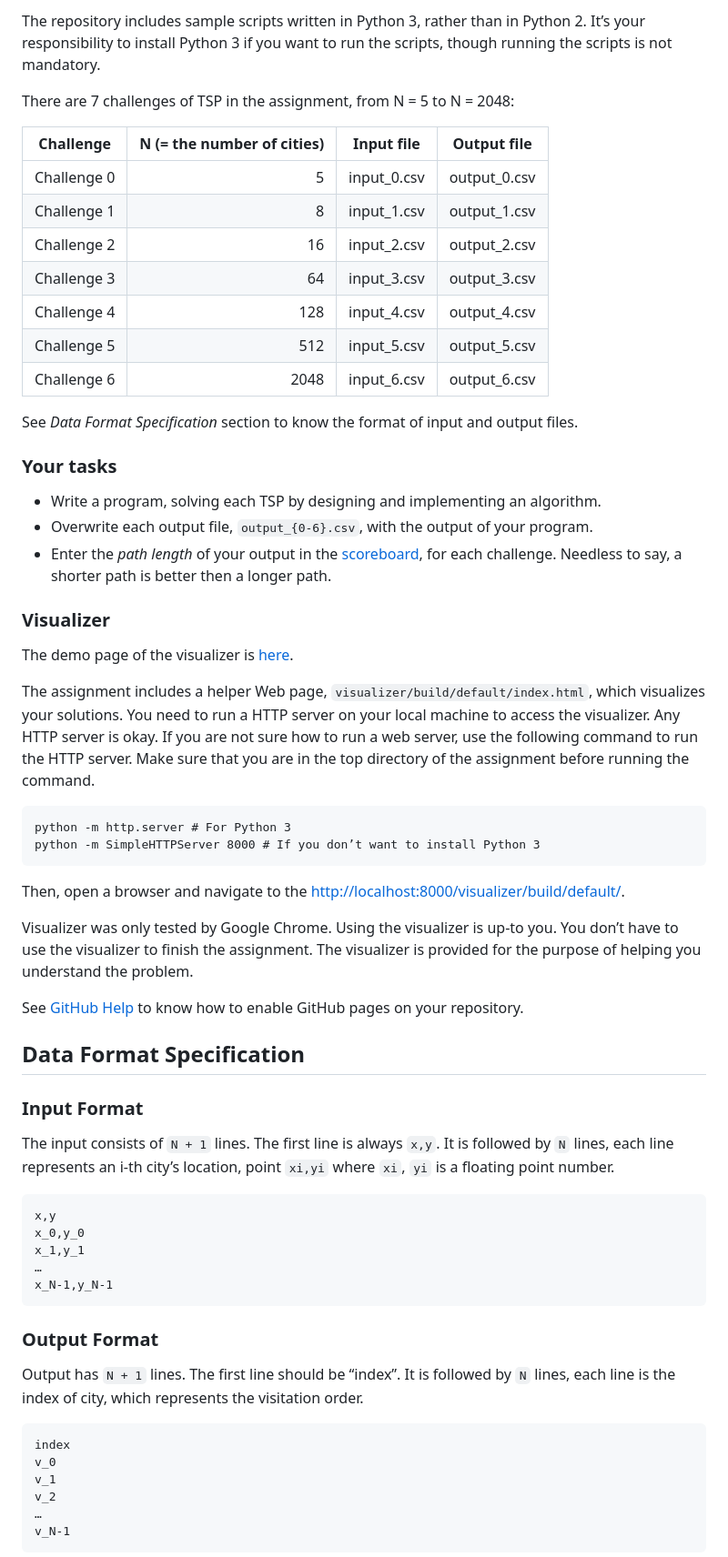
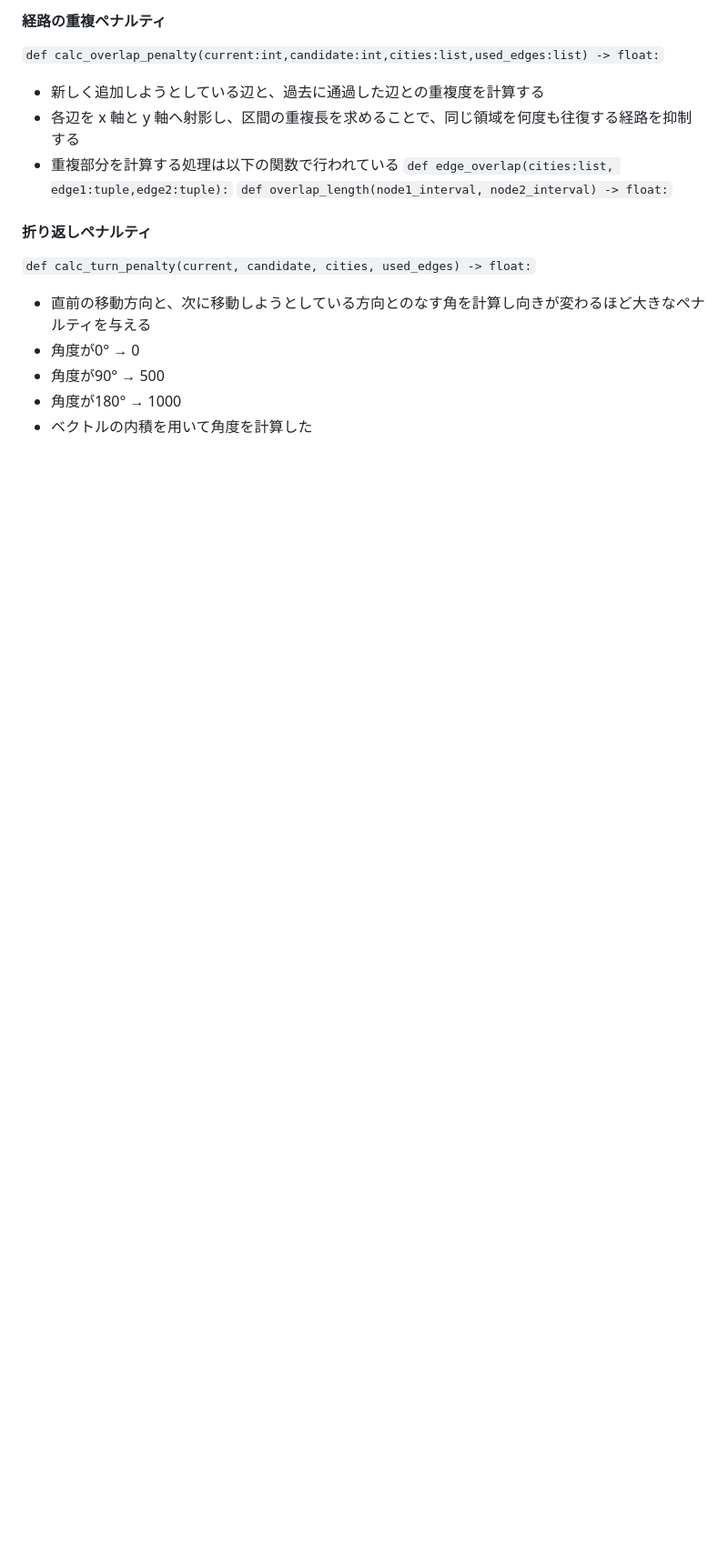
Before and after one commit to 313minomino/Google_STEP_day6_260622, a Markdown page: README.md, the part around one of its changes. Shown at 91% size. Drawn GitHub-style; blank space fills up the shorter version.

````diff
--- a/README.md
+++ b/README.md
@@ -40,88 +59,18 @@ git clone https://github.com/hayatoito/google-step-tsp
 ```
 
-The repository includes sample scripts written in Python 3, rather than in
-Python 2. It’s your responsibility to install Python 3 if you want to run the
-scripts, though running the scripts is not mandatory.
+#### 経路の重複ペナルティ
+`def calc_overlap_penalty(current:int,candidate:int,cities:list,used_edges:list) -> float:`
+- 新しく追加しようとしている辺と、過去に通過した辺との重複度を計算する
+- 各辺を x 軸と y 軸へ射影し、区間の重複長を求めることで、同じ領域を何度も往復する経路を抑制する
+- 重複部分を計算する処理は以下の関数で行われている
+`def edge_overlap(cities:list, edge1:tuple,edge2:tuple):`
+`def overlap_length(node1_interval, node2_interval) -> float:`
 
-There are 7 challenges of TSP in the assignment, from N = 5 to N = 2048:
+#### 折り返しペナルティ
+`def calc_turn_penalty(current, candidate, cities, used_edges) -> float:`
+- 直前の移動方向と、次に移動しようとしている方向とのなす角を計算し向きが変わるほど大きなペナルティを与える
+ - 角度が0°   → 0
+ - 角度が90°  → 500
+ - 角度が180° → 1000
+- ベクトルの内積を用いて角度を計算した
 
-| Challenge   | N (= the number of cities) | Input file  | Output file  |
-| ----------- | -------------------------: | ----------- | ------------ |
-| Challenge 0 |                          5 | input_0.csv | output_0.csv |
-| Challenge 1 |                          8 | input_1.csv | output_1.csv |
-| Challenge 2 |                         16 | input_2.csv | output_2.csv |
-| Challenge 3 |                         64 | input_3.csv | output_3.csv |
-| Challenge 4 |                        128 | input_4.csv | output_4.csv |
-| Challenge 5 |                        512 | input_5.csv | output_5.csv |
-| Challenge 6 |                       2048 | input_6.csv | output_6.csv |
-
-See _Data Format Specification_ section to know the format of input and output
-files.
-
-### Your tasks
-
-- Write a program, solving each TSP by designing and implementing an algorithm.
-- Overwrite each output file, `output_{0-6}.csv`, with the output of your
-  program.
-- Enter the _path length_ of your output in the [scoreboard], for each
-  challenge. Needless to say, a shorter path is better then a longer path.
-
-### Visualizer
-
-The demo page of the visualizer is
-[here](https://oribe.work/google-step-tsp/visualizer/build/default/).
-
-The assignment includes a helper Web page,
-`visualizer/build/default/index.html`, which visualizes your solutions. You need
-to run a HTTP server on your local machine to access the visualizer. Any HTTP
-server is okay. If you are not sure how to run a web server, use the following
-command to run the HTTP server. Make sure that you are in the top directory of
-the assignment before running the command.
-
-```shellsession
-python -m http.server # For Python 3
-python -m SimpleHTTPServer 8000 # If you don’t want to install Python 3
-```
-
-Then, open a browser and navigate to the
-[http://localhost:8000/visualizer/build/default/](http://localhost:8000/visualizer/build/default/).
-
-Visualizer was only tested by Google Chrome. Using the visualizer is up-to you.
-You don’t have to use the visualizer to finish the assignment. The visualizer is
-provided for the purpose of helping you understand the problem.
-
-See
-[GitHub Help](https://help.github.com/articles/configuring-a-publishing-source-for-github-pages/)
-to know how to enable GitHub pages on your repository.
-
-## Data Format Specification
-
-### Input Format
-
-The input consists of `N + 1` lines. The first line is always `x,y`. It is
-followed by `N` lines, each line represents an i-th city’s location, point
-`xi,yi` where `xi`, `yi` is a floating point number.
-
-```
-x,y
-x_0,y_0
-x_1,y_1
-…
-x_N-1,y_N-1
-```
-
-### Output Format
-
-Output has `N + 1` lines. The first line should be “index”. It is followed by
-`N` lines, each line is the index of city, which represents the visitation
-order.
-
-```
-index
-v_0
-v_1
-v_2
-…
-v_N-1
-```
-
````
Also changed, not shown: other parts of README.md (+51 -160 lines).
